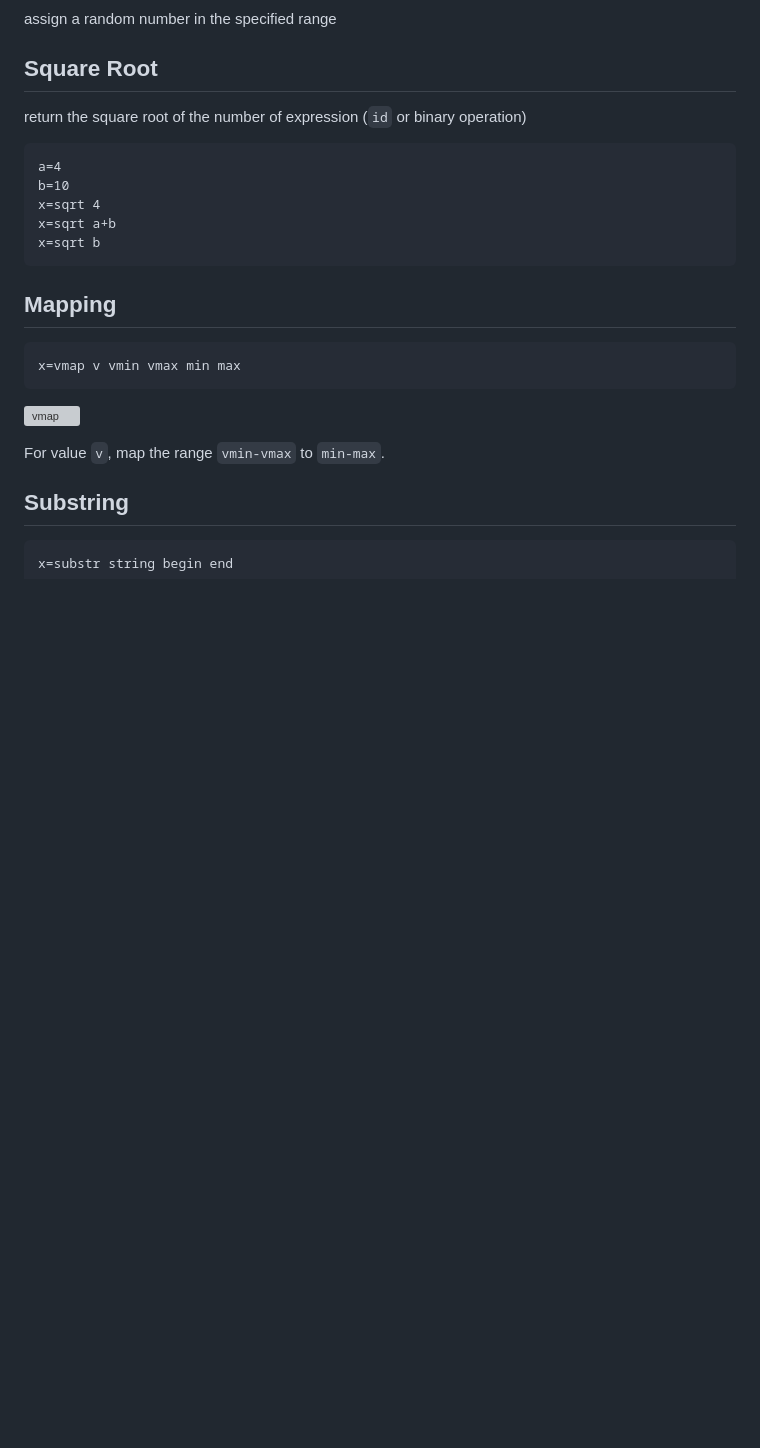
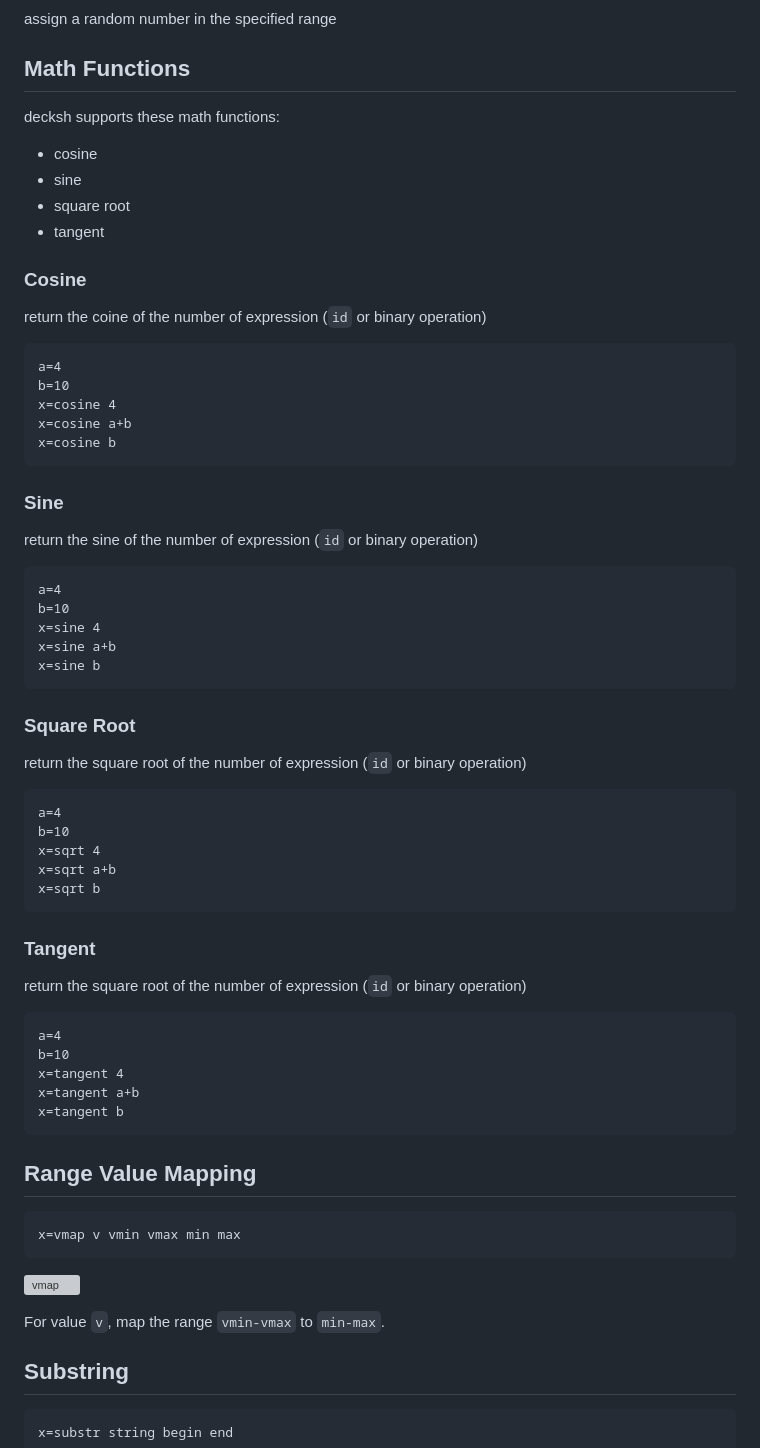
Before and after one commit to ajstarks/decksh, a Markdown page: README.md, the part around one of its changes. Drawn GitHub-style; blank space fills up the shorter version; grey boxes are pictures that could not be loaded.

Commit message:
update README with math functions, and conditionals

````diff
--- a/README.md
+++ b/README.md
@@ -266,7 +266,37 @@ Assign a string variable with formatted text (using package fmt floating point f
 
 assign a random number in the specified range
 
-## Square Root
+## Math Functions
+
+decksh supports these math functions:
+
+* cosine
+* sine
+* square root
+* tangent
+
+
+### Cosine
+
+return the coine of the number of expression (```id``` or binary operation)
+
+    a=4
+    b=10
+    x=cosine 4
+    x=cosine a+b
+    x=cosine b
+
+### Sine
+
+return the sine of the number of expression (```id``` or binary operation)
+
+    a=4
+    b=10
+    x=sine 4
+    x=sine a+b
+    x=sine b
+
+### Square Root
 
 return the square root of the number of expression (```id``` or binary operation)
 
@@ -276,7 +306,19 @@
     x=sqrt a+b
     x=sqrt b
 
-## Mapping
+
+### Tangent
+
+return the square root of the number of expression (```id``` or binary operation)
+
+    a=4
+    b=10
+    x=tangent 4
+    x=tangent a+b
+    x=tangent b
+
+
+## Range Value Mapping
 
     x=vmap v vmin vmax min max
 
````
Also changed, not shown: other parts of README.md (+33 -4 lines).
